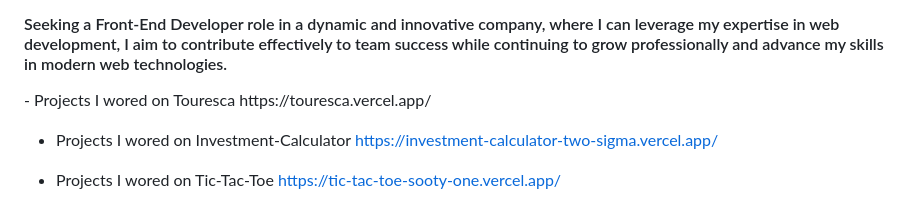
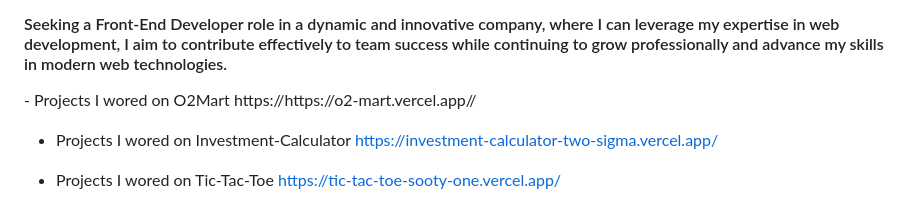
Before and after one commit to momarzouq/momarzouq, a Markdown page: README.md, the part around the change. Drawn GitHub-style.

Commit message:
add o2mart

```diff
--- a/README.md
+++ b/README.md
@@ -2,7 +2,7 @@
 <h3 align="center">SoftWare Engineer</h3>
 <h3>Objective</h3>
 <h4>Seeking a Front-End Developer role in a dynamic and innovative company, where I can leverage my expertise in web development,  I aim to contribute effectively to team success while continuing to grow professionally and advance my skills in modern web technologies.</h4>
- - Projects I wored on Touresca https://touresca.vercel.app/
+ - Projects I wored on O2Mart https://https://o2-mart.vercel.app//
 
 - Projects I wored on Investment-Calculator https://investment-calculator-two-sigma.vercel.app/
 
```
